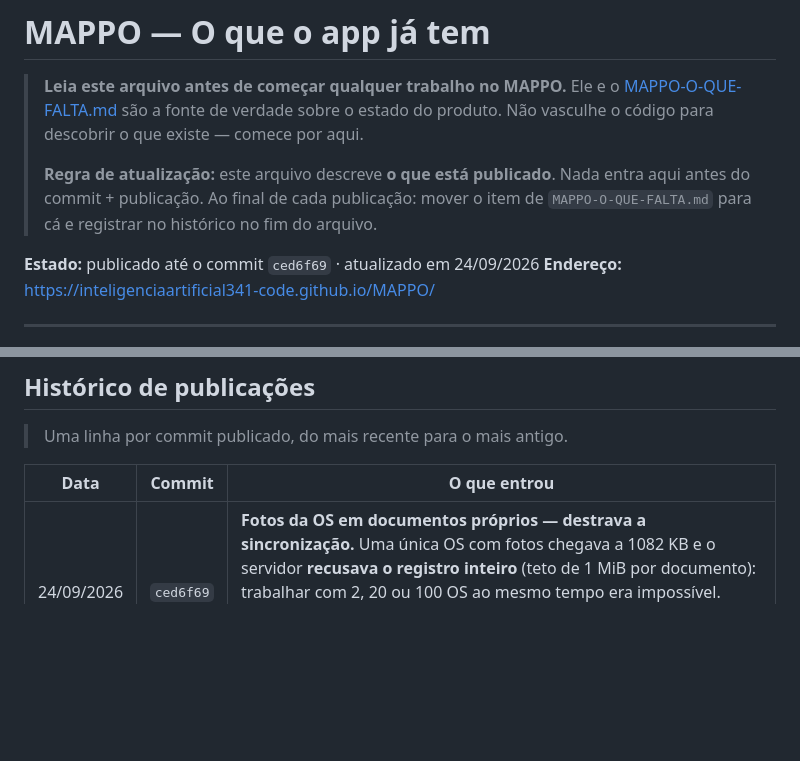
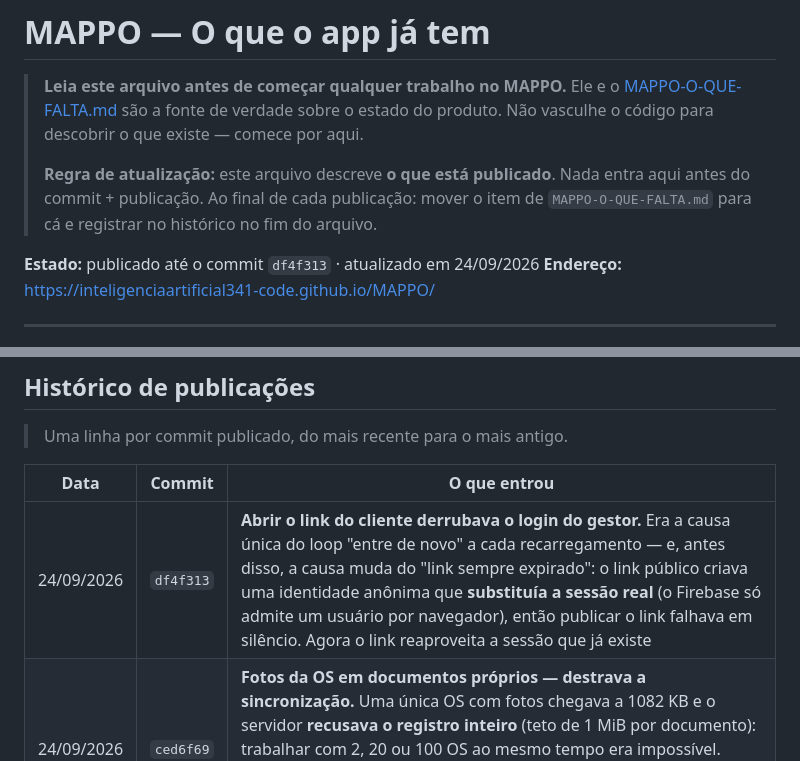
Before and after one commit to inteligenciaartificial341-code/MAPPO, a Markdown page: MAPPO-O-QUE-TEM.md, 2 parts joined by grey strips. Rendered like a GitHub page; blank space fills up the shorter version.

Commit message:
docs: registra o fix do loop de login no historico
Co-Authored-By: Claude Opus 5 <noreply@anthropic.com>

```diff
--- a/MAPPO-O-QUE-TEM.md
+++ b/MAPPO-O-QUE-TEM.md
@@ -8,7 +8,7 @@
 > antes do commit + publicação. Ao final de cada publicação: mover o item de
 > `MAPPO-O-QUE-FALTA.md` para cá e registrar no histórico no fim do arquivo.
 
-**Estado:** publicado até o commit `ced6f69` · atualizado em 24/09/2026
+**Estado:** publicado até o commit `df4f313` · atualizado em 24/09/2026
 **Endereço:** https://inteligenciaartificial341-code.github.io/MAPPO/
 
 ---
@@ -186,6 +186,7 @@ Devolvida para revisão, o técnico vê o motivo e refaz.
 
 | Data | Commit | O que entrou |
 |---|---|---|
+| 24/09/2026 | `df4f313` | **Abrir o link do cliente derrubava o login do gestor.** Era a causa única do loop "entre de novo" a cada recarregamento — e, antes disso, a causa muda do "link sempre expirado": o link público criava uma identidade anônima que **substituía a sessão real** (o Firebase só admite um usuário por navegador), então publicar o link falhava em silêncio. Agora o link reaproveita a sessão que já existe |
 | 24/09/2026 | `ced6f69` | **Fotos da OS em documentos próprios — destrava a sincronização.** Uma única OS com fotos chegava a 1082 KB e o servidor **recusava o registro inteiro** (teto de 1 MiB por documento): trabalhar com 2, 20 ou 100 OS ao mesmo tempo era impossível. Agora cada foto tem seu próprio documento e o registro das ordens ficou em poucos KB. Verificado com 12 OS (48 fotos) subindo sem uma recusa |
 | 24/09/2026 | `2f17d2e` | **PDF da OS concluída para enviar ao cliente.** Relatório com fotos de equipamento, checklist executado, registro fotográfico e aceite assinado — o mesmo padrão que já existia no VRF |
 | 24/09/2026 | `fb93a47` | **Sessão do Firebase ausente deixava o app numa casca vazia.** Com sessão local presente e sessão do Firebase perdida, o app abria sem nuvem e sem avisar — nada subia e nada era dito. Agora pede login de novo, preservando todos os dados do aparelho |
```
